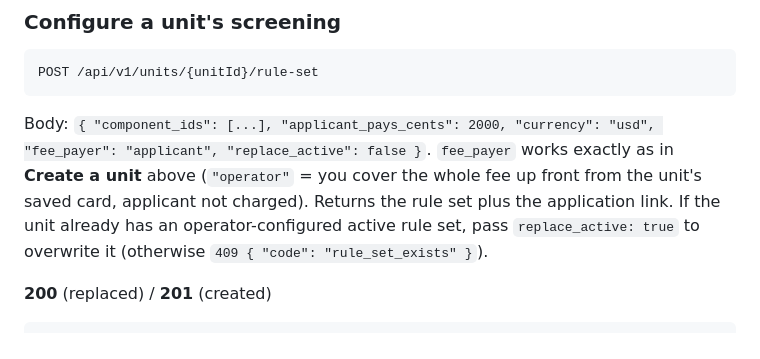
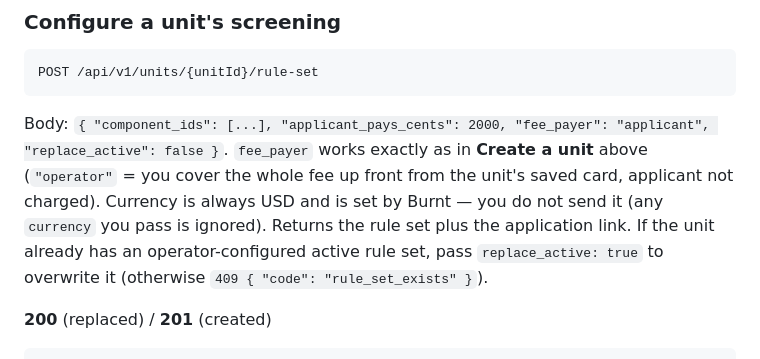
Before and after one commit to burnt-labs/screening-partner-demo, a Markdown page: docs/PARTNER_API.md, the part around the change. GitHub-like rendering.

Commit message:
docs(partner-api): currency is USD-only, not partner-settable (PRO-569)
The rule-set request example no longer shows a currency field. Burnt sets USD
server-side and ignores any currency a partner sends; responses still report
currency: usd. Mirrors the API change in burnt-verify-real-estate PR #401.

````diff
--- a/docs/PARTNER_API.md
+++ b/docs/PARTNER_API.md
@@ -150,10 +150,12 @@ need to create a new unit just to swap the card. This
 POST /api/v1/units/{unitId}/rule-set
 ```
 
-Body: `{ "component_ids": [...], "applicant_pays_cents": 2000, "currency": "usd", "fee_payer": "applicant", "replace_active": false }`.
+Body: `{ "component_ids": [...], "applicant_pays_cents": 2000, "fee_payer": "applicant", "replace_active": false }`.
 `fee_payer` works exactly as in **Create a unit** above (`"operator"` = you cover the whole fee up front
-from the unit's saved card, applicant not charged). Returns the rule set plus the application link. If the unit already has an operator-configured active
-rule set, pass `replace_active: true` to overwrite it (otherwise `409 { "code": "rule_set_exists" }`).
+from the unit's saved card, applicant not charged). Currency is always USD and is set by Burnt — you do
+not send it (any `currency` you pass is ignored). Returns the rule set plus the application link. If the
+unit already has an operator-configured active rule set, pass `replace_active: true` to overwrite it
+(otherwise `409 { "code": "rule_set_exists" }`).
 
 **200** (replaced) / **201** (created)
 
````
